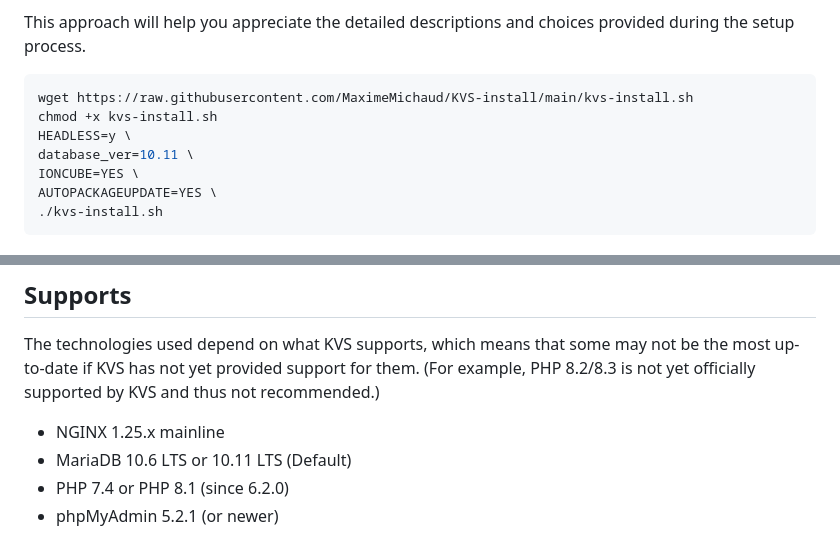
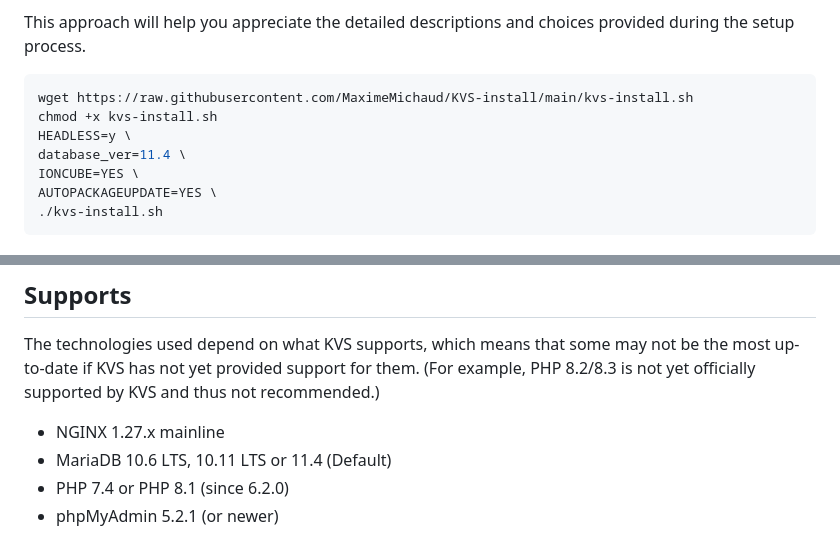
Before and after one commit to MaximeMichaud/KVS-install, a Markdown page: README.md, 2 parts joined by grey strips. GitHub-like rendering.

Commit message:
feat: update README dependencies for KVS installation script

```diff
--- a/README.md
+++ b/README.md
@@ -29,7 +29,7 @@ This approach will help you appreciate the detailed descriptions and choices pro
 wget https://raw.githubusercontent.com/MaximeMichaud/KVS-install/main/kvs-install.sh
 chmod +x kvs-install.sh
 HEADLESS=y \
-database_ver=10.11 \
+database_ver=11.4 \
 IONCUBE=YES \
 AUTOPACKAGEUPDATE=YES \
 ./kvs-install.sh
@@ -94,8 +94,8 @@ Your input is valuable— if you believe certain enhancements should be prioriti
 
 The technologies used depend on what KVS supports, which means that some may not be the most up-to-date if KVS has not yet provided support for them. (For example, PHP 8.2/8.3 is not yet officially supported by KVS and thus not recommended.)
 
-* NGINX 1.25.x mainline
-* MariaDB 10.6 LTS or 10.11 LTS (Default)
+* NGINX 1.27.x mainline
+* MariaDB 10.6 LTS, 10.11 LTS or 11.4 (Default)
 * PHP 7.4 or PHP 8.1 (since 6.2.0)
 * phpMyAdmin 5.2.1 (or newer)
 
```
